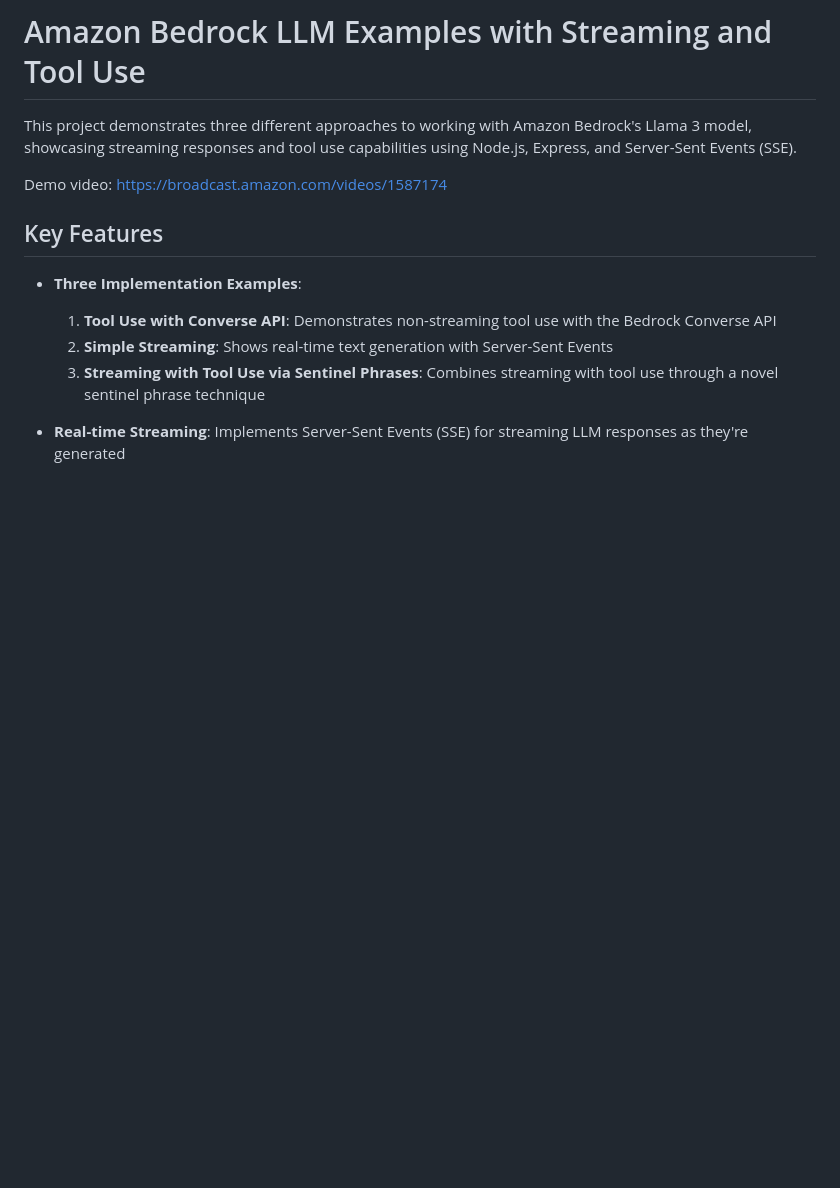
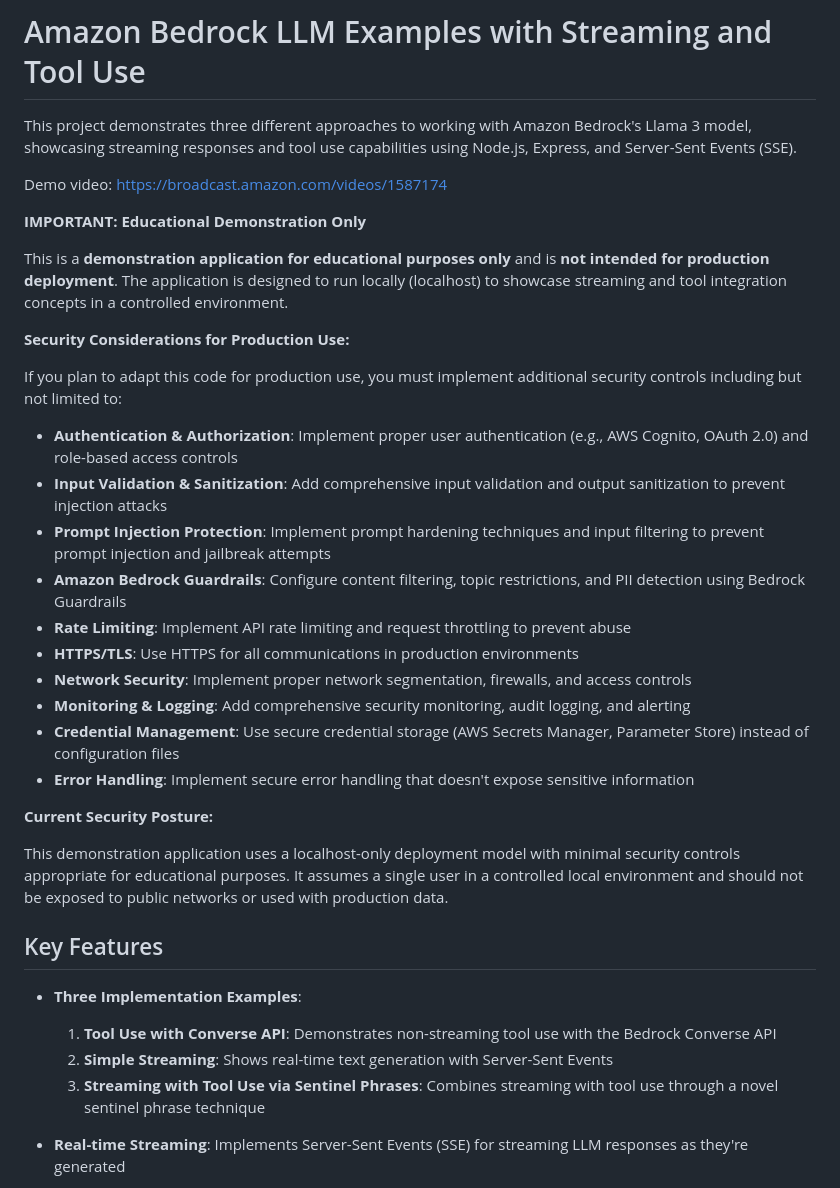
Before and after one commit to aws-samples/sample-llama-3-streaming-with-tools, a Markdown page: README.md, the part around the change. Rendered like a GitHub page; blank space fills up the shorter version.

Commit message:
Edit README.md Added security warning for production applications.

```diff
--- a/README.md
+++ b/README.md
@@ -3,6 +3,29 @@
 This project demonstrates three different approaches to working with Amazon Bedrock's Llama 3 model, showcasing streaming responses and tool use capabilities using Node.js, Express, and Server-Sent Events (SSE).
 
 Demo video: https://broadcast.amazon.com/videos/1587174
+
+**IMPORTANT: Educational Demonstration Only**
+
+This is a **demonstration application for educational purposes only** and is **not intended for production deployment**. The application is designed to run locally (localhost) to showcase streaming and tool integration concepts in a controlled environment.
+
+**Security Considerations for Production Use:**
+
+If you plan to adapt this code for production use, you must implement additional security controls including but not limited to:
+
+- **Authentication & Authorization**: Implement proper user authentication (e.g., AWS Cognito, OAuth 2.0) and role-based access controls
+- **Input Validation & Sanitization**: Add comprehensive input validation and output sanitization to prevent injection attacks
+- **Prompt Injection Protection**: Implement prompt hardening techniques and input filtering to prevent prompt injection and jailbreak attempts
+- **Amazon Bedrock Guardrails**: Configure content filtering, topic restrictions, and PII detection using Bedrock Guardrails
+- **Rate Limiting**: Implement API rate limiting and request throttling to prevent abuse
+- **HTTPS/TLS**: Use HTTPS for all communications in production environments
+- **Network Security**: Implement proper network segmentation, firewalls, and access controls
+- **Monitoring & Logging**: Add comprehensive security monitoring, audit logging, and alerting
+- **Credential Management**: Use secure credential storage (AWS Secrets Manager, Parameter Store) instead of configuration files
+- **Error Handling**: Implement secure error handling that doesn't expose sensitive information
+
+**Current Security Posture:**
+
+This demonstration application uses a localhost-only deployment model with minimal security controls appropriate for educational purposes. It assumes a single user in a controlled local environment and should not be exposed to public networks or used with production data.
 
 ## Key Features
 
```
